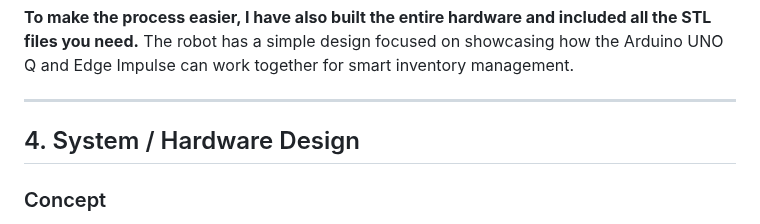
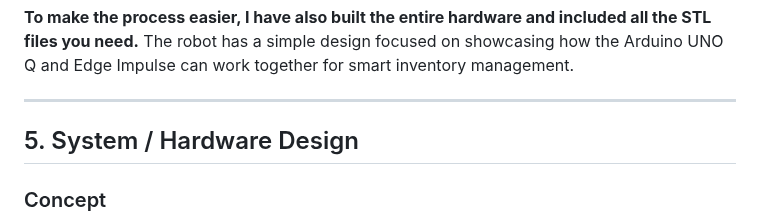
Before and after one commit to VikVentor/Inventory-Robot-UNO-Q, a Markdown page: README.md, the part around the change. GitHub-like rendering.

```diff
--- a/README.md
+++ b/README.md
@@ -67,7 +67,7 @@ The robot has a simple design focused on showcasing how the Arduino UNO Q and Ed
 
 ---
 
-## 4. System / Hardware Design
+## 5. System / Hardware Design
 
 ### Concept
 This hardware setup is built as a **Proof of Concept** to demonstrate the Edge AI application.
```
